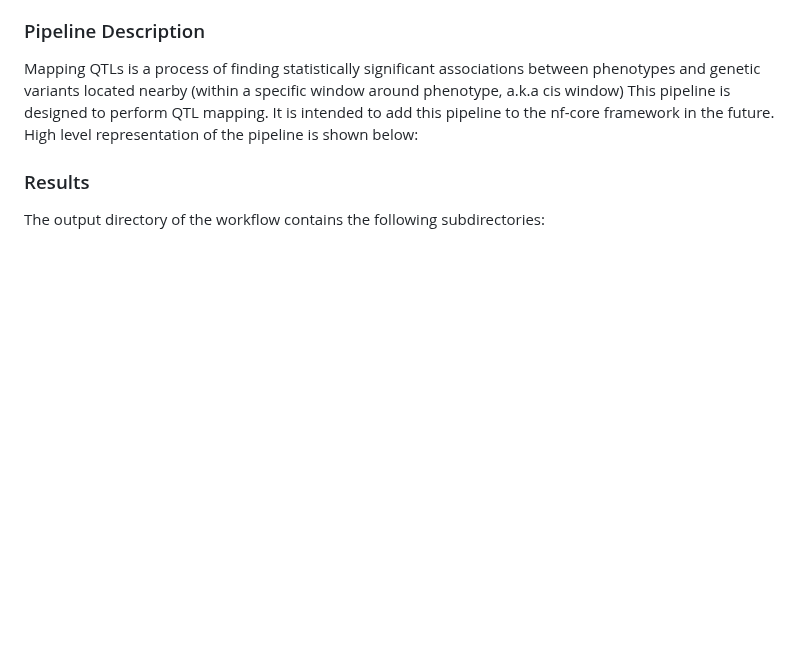
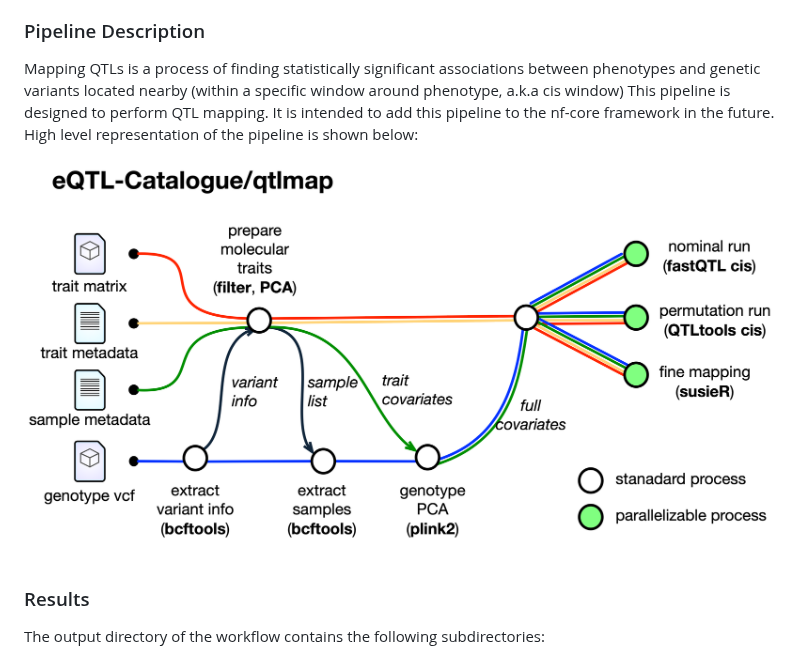
Before and after one commit to eQTL-Catalogue/qtlmap, a Markdown page: README.md, the part around the change. Rendered like a GitHub page; pictures changed too: docs/images/metromap.png (added); blank space fills up the shorter version.

Commit message:
Add highlevel schema

```diff
--- a/README.md
+++ b/README.md
@@ -33,6 +33,8 @@ Mapping QTLs is a process of finding statistically significant associations betw
 This pipeline is designed to perform QTL mapping. It is intended to add this pipeline to the nf-core framework in the future.
 High level representation of the pipeline is shown below:
 
+![High_level_schema](docs/images/metromap.png)
+
 ### Results
 The output directory of the workflow contains the following subdirectories:
 
```
Also changed, not shown: docs/images/QTLMap_pipeline_high_level_repr.png (deleted), 2 other files.
